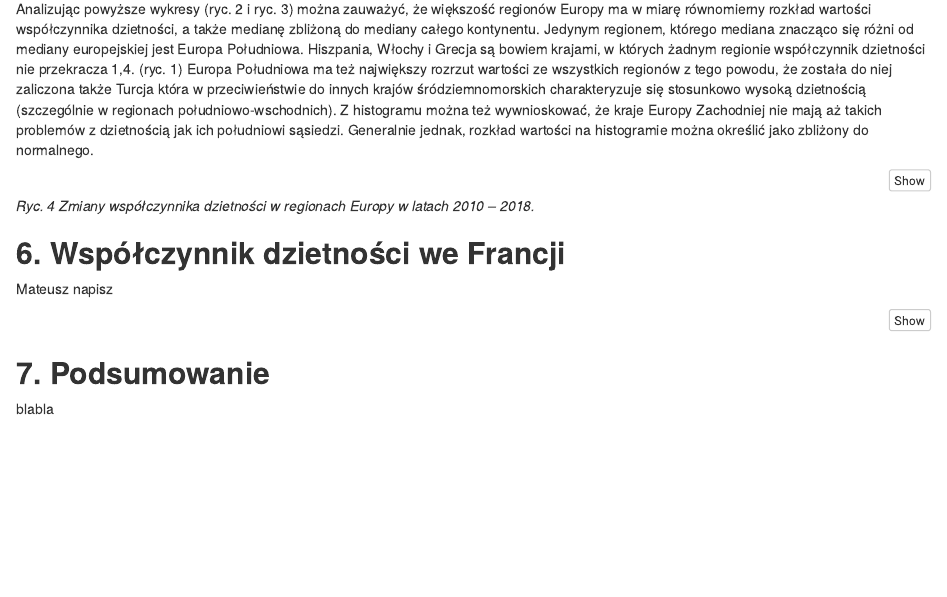
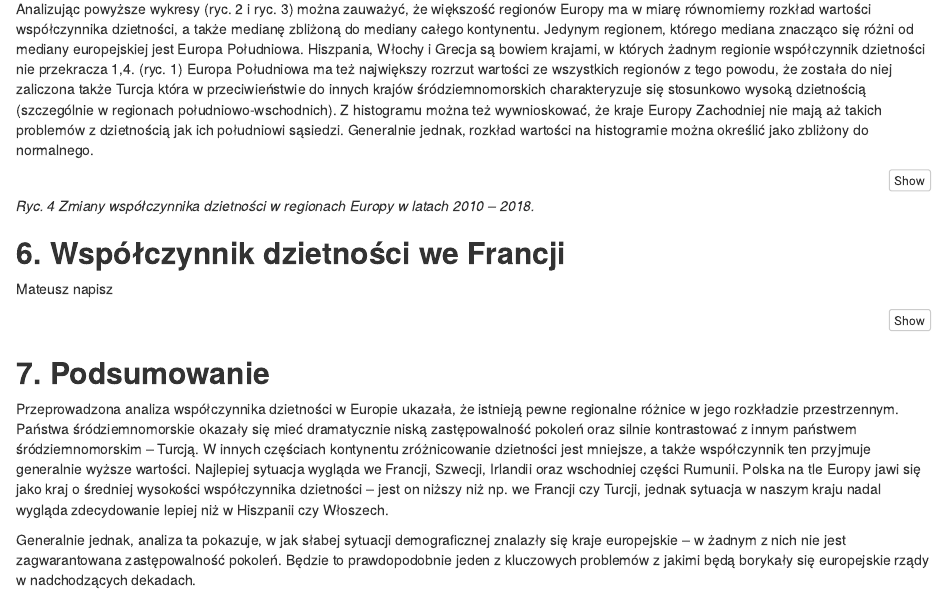
Before and after one commit to TomekMatuszek/statystyka_raport, an R Markdown document (raport.Rmd): the page in a window 1100 px wide, from 1500 px down. Rendered offline with R 4.5, knitr and Pandoc, with nearby package versions; the code chunks are not run, so their results and figures are left out.

Commit message:
dodano podsumowanie

````diff
--- a/raport.Rmd
+++ b/raport.Rmd
@@ -314,4 +314,6 @@ ggplot(fr, aes(Data, Wartość, group = 1)) + geom_line(color = 'dodgerblue3', s
 ```
 
 ## **7. Podsumowanie**
-blabla
+Przeprowadzona analiza współczynnika dzietności w Europie ukazała, że istnieją pewne regionalne różnice w jego rozkładzie przestrzennym. Państwa śródziemnomorskie okazały się mieć dramatycznie niską zastępowalność pokoleń oraz silnie kontrastować z innym państwem śródziemnomorskim – Turcją. W innych częściach kontynentu zróżnicowanie dzietności jest mniejsze, a także współczynnik ten przyjmuje generalnie wyższe wartości. Najlepiej sytuacja wygląda we Francji, Szwecji, Irlandii oraz wschodniej części Rumunii. Polska na tle Europy jawi się jako kraj o średniej wysokości współczynnika dzietności – jest on niższy niż np. we Francji czy Turcji, jednak sytuacja w naszym kraju nadal wygląda zdecydowanie lepiej niż w Hiszpanii czy Włoszech.
+
+Generalnie jednak, analiza ta pokazuje, w jak słabej sytuacji demograficznej znalazły się kraje europejskie – w żadnym z nich nie jest zagwarantowana zastępowalność pokoleń. Będzie to prawdopodobnie jeden z kluczowych problemów z jakimi będą borykały się europejskie rządy w nadchodzących dekadach.
````
